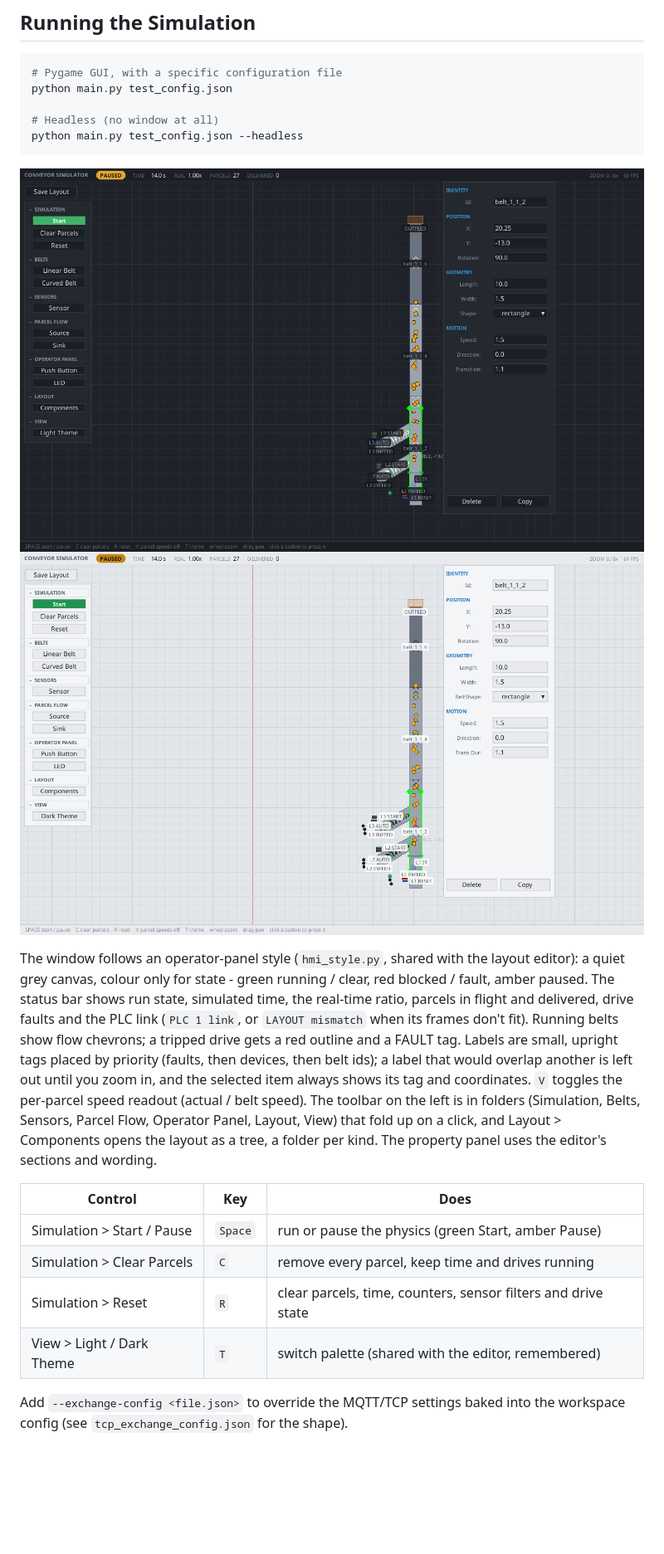
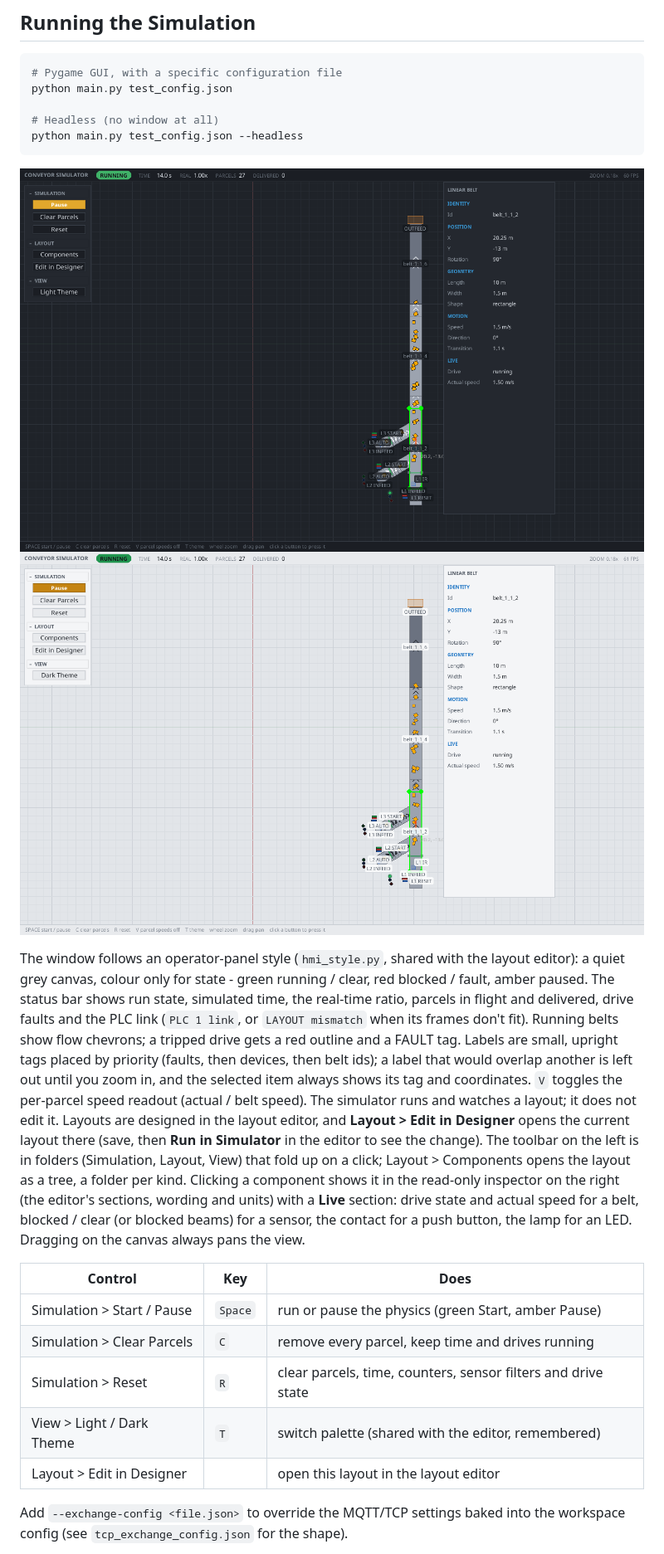
Before and after one commit to waxz/plc_simulator, a Markdown page: README.md, the part around the change. Shown at 83% size. Drawn GitHub-style; pictures changed too: docs/simulator.png, docs/simulator_light.png; blank space fills up the shorter version.

```diff
--- a/README.md
+++ b/README.md
@@ -364,10 +364,16 @@ outline and a FAULT tag. Labels are small, upright tags placed by priority
 (faults, then devices, then belt ids); a label that would overlap another is
 left out until you zoom in, and the selected item always shows its tag and
 coordinates. `V` toggles the per-parcel speed readout (actual / belt speed).
-The toolbar on the left is in folders (Simulation, Belts, Sensors, Parcel
-Flow, Operator Panel, Layout, View) that fold up on a click, and Layout >
-Components opens the layout as a tree, a folder per kind. The property panel
-uses the editor's sections and wording.
+The simulator runs and watches a layout; it does not edit it. Layouts are
+designed in the layout editor, and **Layout > Edit in Designer** opens the
+current layout there (save, then **Run in Simulator** in the editor to see
+the change). The toolbar on the left is in folders (Simulation, Layout,
+View) that fold up on a click; Layout > Components opens the layout as a
+tree, a folder per kind. Clicking a component shows it in the read-only
+inspector on the right (the editor's sections, wording and units) with a
+**Live** section: drive state and actual speed for a belt, blocked / clear
+(or blocked beams) for a sensor, the contact for a push button, the lamp for
+an LED. Dragging on the canvas always pans the view.
 
 | Control | Key | Does |
 |---|---|---|
@@ -375,6 +381,7 @@ uses the editor's sections and wording.
 | Simulation > Clear Parcels | `C` | remove every parcel, keep time and drives running |
 | Simulation > Reset | `R` | clear parcels, time, counters, sensor filters and drive state |
 | View > Light / Dark Theme | `T` | switch palette (shared with the editor, remembered) |
+| Layout > Edit in Designer | | open this layout in the layout editor |
 
 Add `--exchange-config <file.json>` to override the MQTT/TCP settings baked into
 the workspace config (see `tcp_exchange_config.json` for the shape).
```
Also changed, not shown: 7 other files.
